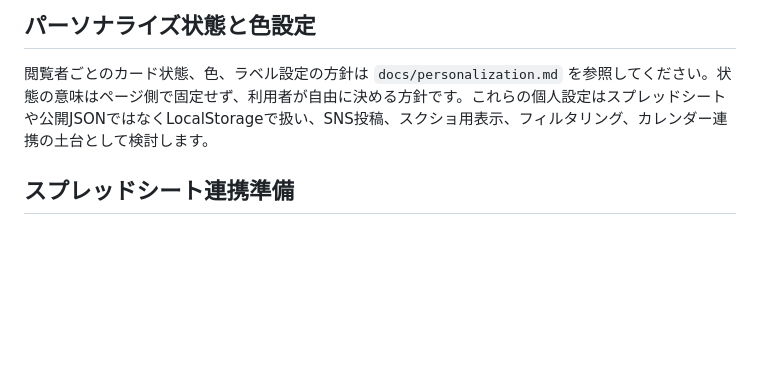
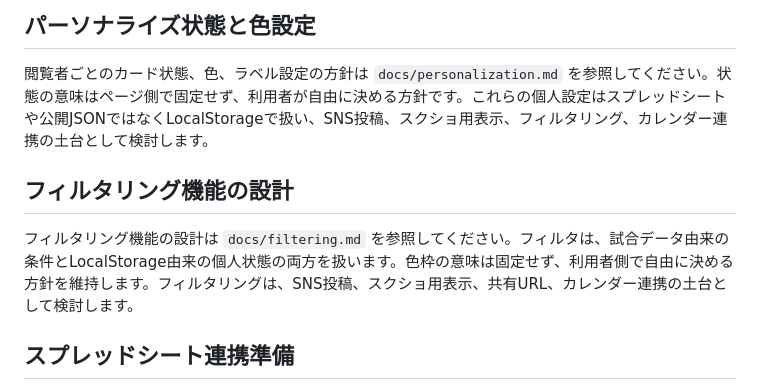
Before and after one commit to koteikara/Sanga, a Markdown page: README.md, the part around the change. Rendered like a GitHub page; blank space fills up the shorter version.

Commit message:
docs: フィルタリング機能の設計を整理

```diff
--- a/README.md
+++ b/README.md
@@ -120,6 +120,10 @@ CSS / JavaScript / JSONのいずれかを本番反映する場合は、必要に
 
 閲覧者ごとのカード状態、色、ラベル設定の方針は `docs/personalization.md` を参照してください。状態の意味はページ側で固定せず、利用者が自由に決める方針です。これらの個人設定はスプレッドシートや公開JSONではなくLocalStorageで扱い、SNS投稿、スクショ用表示、フィルタリング、カレンダー連携の土台として検討します。
 
+## フィルタリング機能の設計
+
+フィルタリング機能の設計は `docs/filtering.md` を参照してください。フィルタは、試合データ由来の条件とLocalStorage由来の個人状態の両方を扱います。色枠の意味は固定せず、利用者側で自由に決める方針を維持します。フィルタリングは、SNS投稿、スクショ用表示、共有URL、カレンダー連携の土台として検討します。
+
 ## スプレッドシート連携準備
 
 将来的にはGoogleスプレッドシートを日程データの正本にしますが、現段階ではGoogle Sheets APIの自動連携や認証情報の作成は行いません。まずはスプレッドシートからCSVを書き出し、確認用JSONを生成する準備段階です。
```
Also changed, not shown: docs/filtering.md (added, +273 -0 lines).
